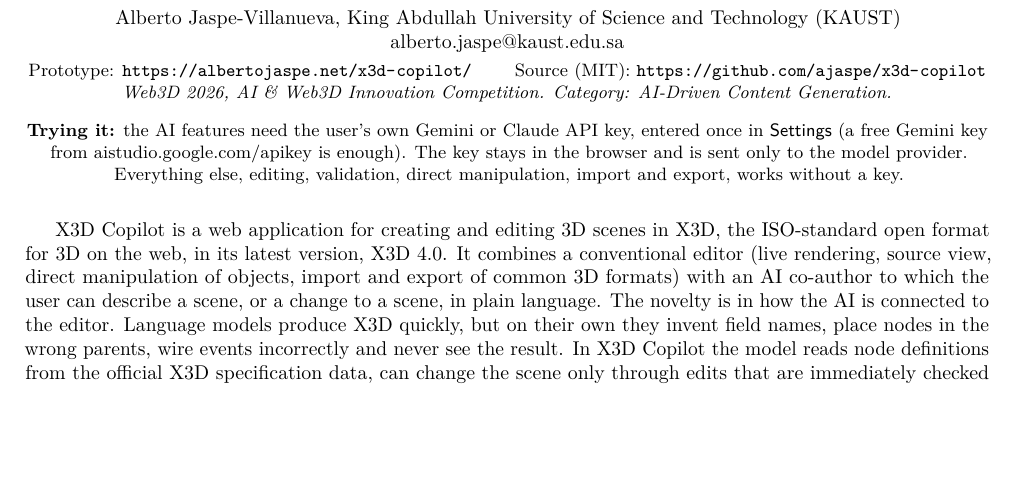
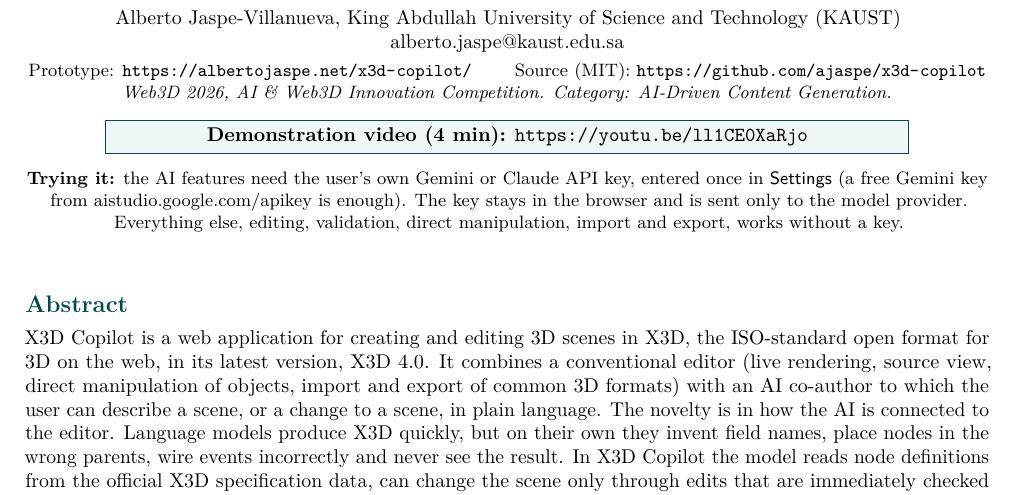
Before and after one commit to ajaspe/x3d-copilot, a LaTeX document (docs/submission/ai/technical-overview.tex): part of page 1 of 4, cut so that both start at the same text, the shorter picture padded with empty space. Compiled offline with pdfLaTeX.

Commit message:
AI documentation: video link box and abstract heading restored
Co-Authored-By: Claude Fable 5.1 <noreply@anthropic.com>

```diff
--- a/docs/submission/ai/technical-overview.tex
+++ b/docs/submission/ai/technical-overview.tex
@@ -29,10 +29,12 @@
 \href{mailto:alberto.jaspe@kaust.edu.sa}{alberto.jaspe@kaust.edu.sa}\\[3pt]
 \small Prototype: \url{https://albertojaspe.net/x3d-copilot/} \qquad Source (MIT): \url{https://github.com/ajaspe/x3d-copilot}\\
 \small\textit{Web3D 2026, AI \& Web3D Innovation Competition. Category: AI-Driven Content Generation.}\\[8pt]
+\fcolorbox{teal!60!black}{teal!6}{\parbox{0.82\textwidth}{\centering\normalsize\textbf{Demonstration video (4 min):} \href{https://youtu.be/ll1CE0XaRjo}{\texttt{https://youtu.be/ll1CE0XaRjo}}}}\\[8pt]
 \small\textbf{Trying it:} the AI features need the user's own Gemini or Claude API key, entered once in \textsf{Settings} (a free Gemini key from aistudio.google.com/apikey is enough). The key stays in the browser and is sent only to the model provider. Everything else, editing, validation, direct manipulation, import and export, works without a key.
 \end{center}
 
 \vspace{6pt}
+\section{Abstract}
 X3D Copilot is a web application for creating and editing 3D scenes in X3D, the ISO-standard open format for 3D on the web, in its latest version, X3D~4.0. It combines a conventional editor (live rendering, source view, direct manipulation of objects, import and export of common 3D formats) with an AI co-author to which the user can describe a scene, or a change to a scene, in plain language. The novelty is in how the AI is connected to the editor. Language models produce X3D quickly, but on their own they invent field names, place nodes in the wrong parents, wire events incorrectly and never see the result. In X3D Copilot the model reads node definitions from the official X3D specification data, can change the scene only through edits that are immediately checked by three independent validators (the official X3D schema, a semantic linter derived from the specification, and the X\_ITE runtime), receives those reports back until the scene is valid, and finally looks at a screenshot of the rendered result. Scenes produced this way conform to the standard by construction. The tool runs entirely in the browser as an open-source static site; the only network traffic is the call to the model, made with the user's own key.
 
 \section{What the tool does}
```
Also changed, not shown: docs/submission/ai/x3d-copilot-ai-documentation.pdf.
